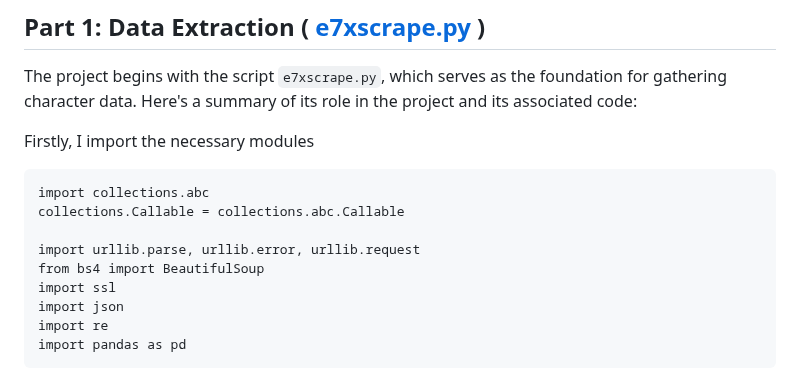
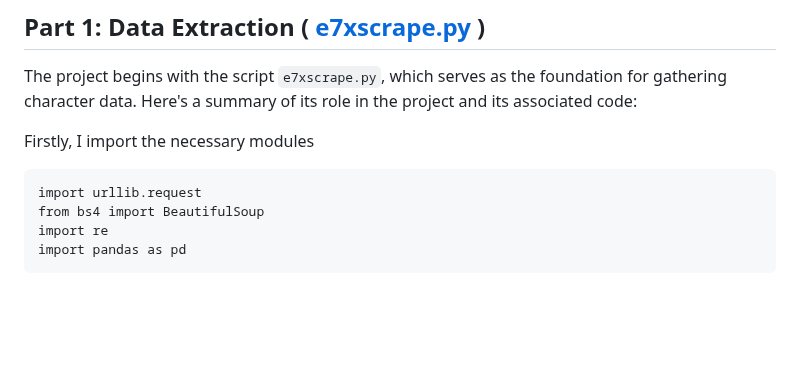
Before and after one commit to PThanapon/e7herodata, a Markdown page: README.md, the part around the change. GitHub-like rendering; blank space fills up the shorter version.

````diff
--- a/README.md
+++ b/README.md
@@ -18,13 +18,8 @@ The project begins with the script `e7xscrape.py`, which serves as the foundatio
 
 Firstly, I import the necessary modules
 ```
-import collections.abc
-collections.Callable = collections.abc.Callable
-
-import urllib.parse, urllib.error, urllib.request
+import urllib.request
 from bs4 import BeautifulSoup
-import ssl
-import json
 import re
 import pandas as pd
 ```
````
